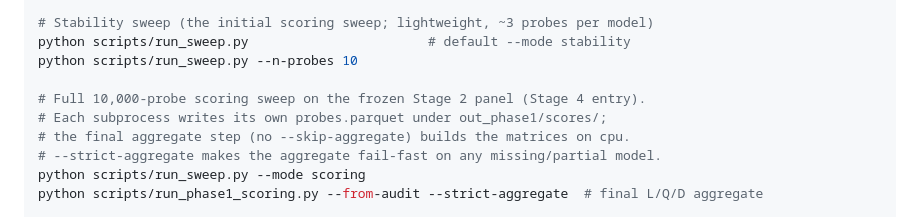
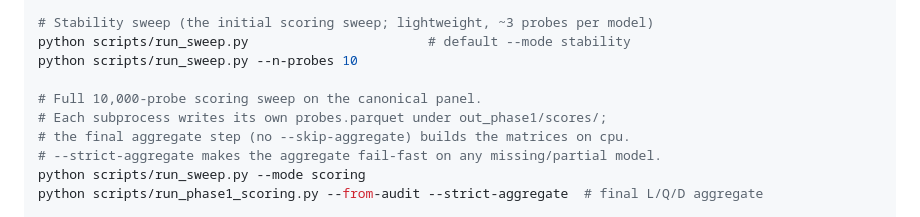
Before and after one commit to ai4nucleome/GLMap, a Markdown page: docs/env_routing.md, the part around the change. Drawn GitHub-style.

```diff
--- a/docs/env_routing.md
+++ b/docs/env_routing.md
@@ -188,7 +188,7 @@ python scripts/run_sweep.py --force --dry-run
 python scripts/run_sweep.py                       # default --mode stability
 python scripts/run_sweep.py --n-probes 10
 
-# Full 10,000-probe scoring sweep on the frozen Stage 2 panel (Stage 4 entry).
+# Full 10,000-probe scoring sweep on the canonical panel.
 # Each subprocess writes its own probes.parquet under out_phase1/scores/;
 # the final aggregate step (no --skip-aggregate) builds the matrices on cpu.
 # --strict-aggregate makes the aggregate fail-fast on any missing/partial model.
```
Also changed, not shown: docs/METHODS.md (+2 -3 lines).
